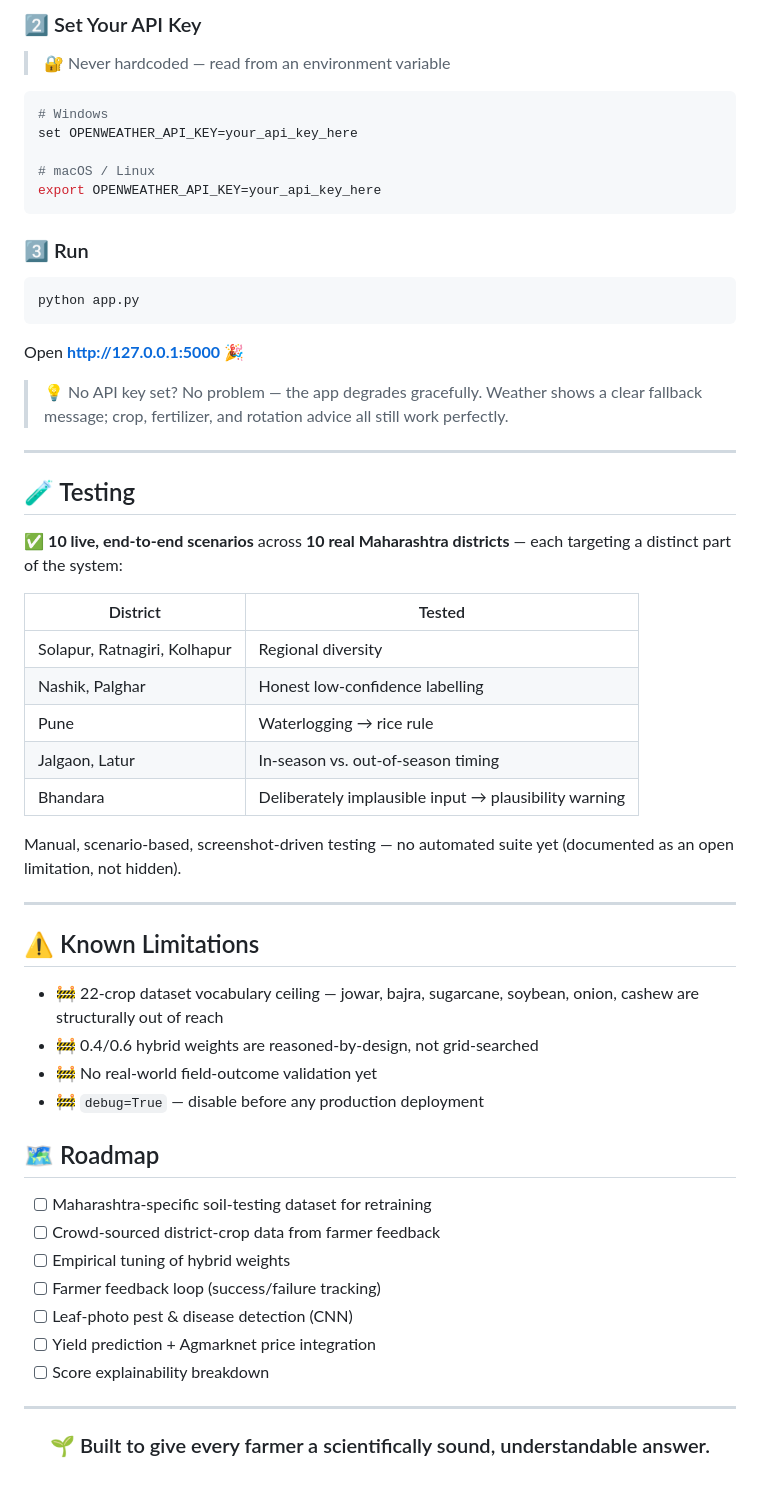
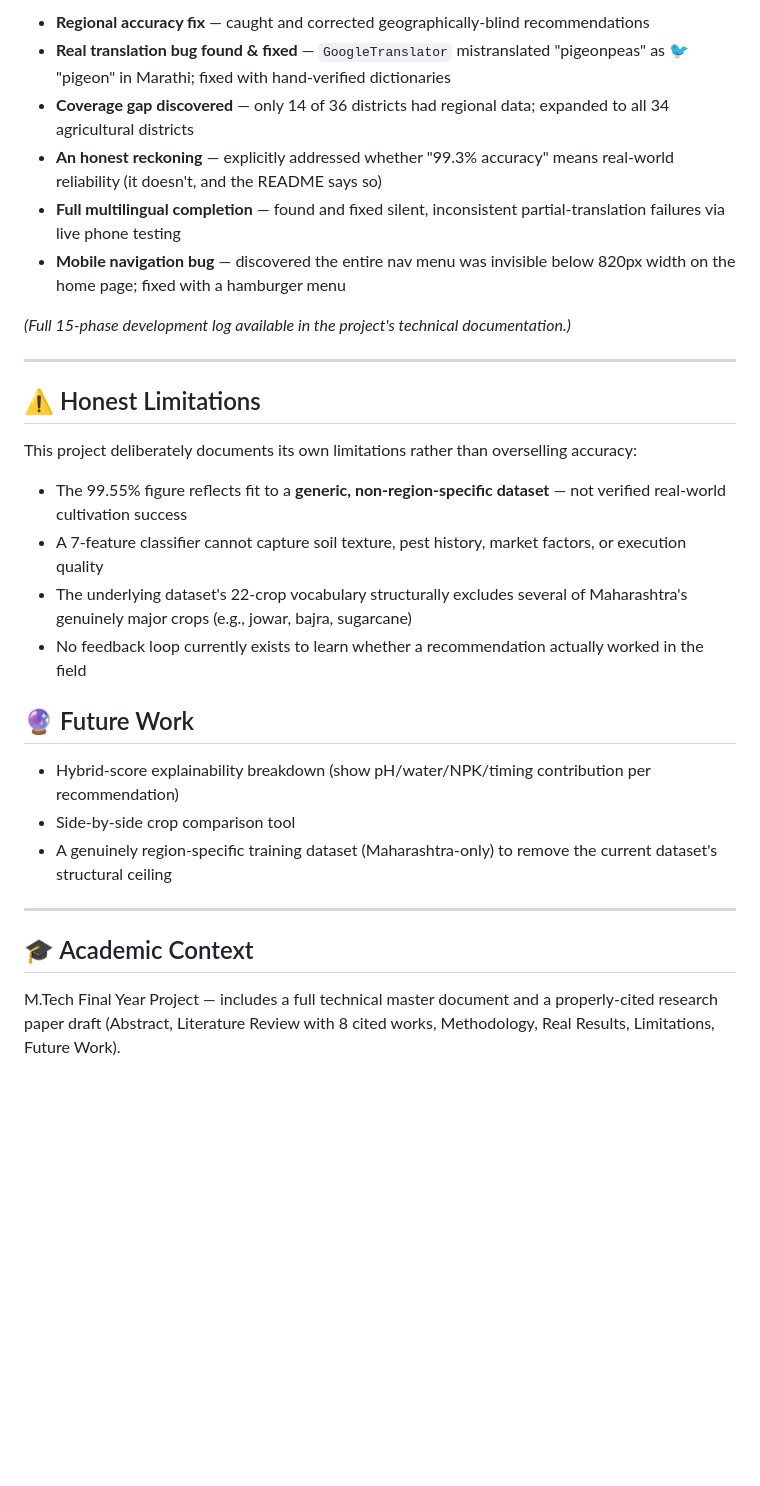
Before and after one commit to Aartiamali/mati-mitra-crop-recommendation, a Markdown page: README.md, the part around one of its changes. GitHub-like rendering; blank space fills up the shorter version.

````diff
--- a/README.md
+++ b/README.md
@@ -198,63 +119,32 @@ pip install flask joblib numpy requests deep_translator gTTS
 
-### 2️⃣ Set Your API Key
-> 🔐 Never hardcoded — read from an environment variable
+- **Regional accuracy fix** — caught and corrected geographically-blind recommendations
+- **Real translation bug found & fixed** — `GoogleTranslator` mistranslated "pigeonpeas" as 🐦 "pigeon" in Marathi; fixed with hand-verified dictionaries
+- **Coverage gap discovered** — only 14 of 36 districts had regional data; expanded to all 34 agricultural districts
+- **An honest reckoning** — explicitly addressed whether "99.3% accuracy" means real-world reliability (it doesn't, and the README says so)
+- **Full multilingual completion** — found and fixed silent, inconsistent partial-translation failures via live phone testing
+- **Mobile navigation bug** — discovered the entire nav menu was invisible below 820px width on the home page; fixed with a hamburger menu
 
-```bash
-# Windows
-set OPENWEATHER_API_KEY=your_api_key_here
-
-# macOS / Linux
-export OPENWEATHER_API_KEY=your_api_key_here
-```
-
-### 3️⃣ Run
-```bash
-python app.py
-```
-Open **http://127.0.0.1:5000** 🎉
-
-> 💡 No API key set? No problem — the app degrades gracefully. Weather shows a clear fallback message; crop, fertilizer, and rotation advice all still work perfectly.
+*(Full 15-phase development log available in the project's technical documentation.)*
 
 ---
 
-## 🧪 Testing
+## ⚠️ Honest Limitations
 
-✅ **10 live, end-to-end scenarios** across **10 real Maharashtra districts** — each targeting a distinct part of the system:
+This project deliberately documents its own limitations rather than overselling accuracy:
 
-| District | Tested |
-|---|---|
-| Solapur, Ratnagiri, Kolhapur | Regional diversity |
-| Nashik, Palghar | Honest low-confidence labelling |
-| Pune | Waterlogging → rice rule |
-| Jalgaon, Latur | In-season vs. out-of-season timing |
-| Bhandara | Deliberately implausible input → plausibility warning |
+- The 99.55% figure reflects fit to a **generic, non-region-specific dataset** — not verified real-world cultivation success
+- A 7-feature classifier cannot capture soil texture, pest history, market factors, or execution quality
+- The underlying dataset's 22-crop vocabulary structurally excludes several of Maharashtra's genuinely major crops (e.g., jowar, bajra, sugarcane)
+- No feedback loop currently exists to learn whether a recommendation actually worked in the field
 
-Manual, scenario-based, screenshot-driven testing — no automated suite yet (documented as an open limitation, not hidden).
+## 🔮 Future Work
+
+- Hybrid-score explainability breakdown (show pH/water/NPK/timing contribution per recommendation)
+- Side-by-side crop comparison tool
+- A genuinely region-specific training dataset (Maharashtra-only) to remove the current dataset's structural ceiling
 
 ---
 
-## ⚠️ Known Limitations
+## 🎓 Academic Context
 
-- 🚧 22-crop dataset vocabulary ceiling — jowar, bajra, sugarcane, soybean, onion, cashew are structurally out of reach
-- 🚧 0.4/0.6 hybrid weights are reasoned-by-design, not grid-searched
-- 🚧 No real-world field-outcome validation yet
-- 🚧 `debug=True` — disable before any production deployment
-
-## 🗺️ Roadmap
-
-- [ ] Maharashtra-specific soil-testing dataset for retraining
-- [ ] Crowd-sourced district-crop data from farmer feedback
-- [ ] Empirical tuning of hybrid weights
-- [ ] Farmer feedback loop (success/failure tracking)
-- [ ] Leaf-photo pest & disease detection (CNN)
-- [ ] Yield prediction + Agmarknet price integration
-- [ ] Score explainability breakdown
-
----
-
-
-<div align="center">
-
-### 🌱 Built to give every farmer a scientifically sound, understandable answer.
-
-</div>
+M.Tech Final Year Project — includes a full technical master document and a properly-cited research paper draft (Abstract, Literature Review with 8 cited works, Methodology, Real Results, Limitations, Future Work).
````
Also changed, not shown: other parts of README.md (+85 -164 lines).
